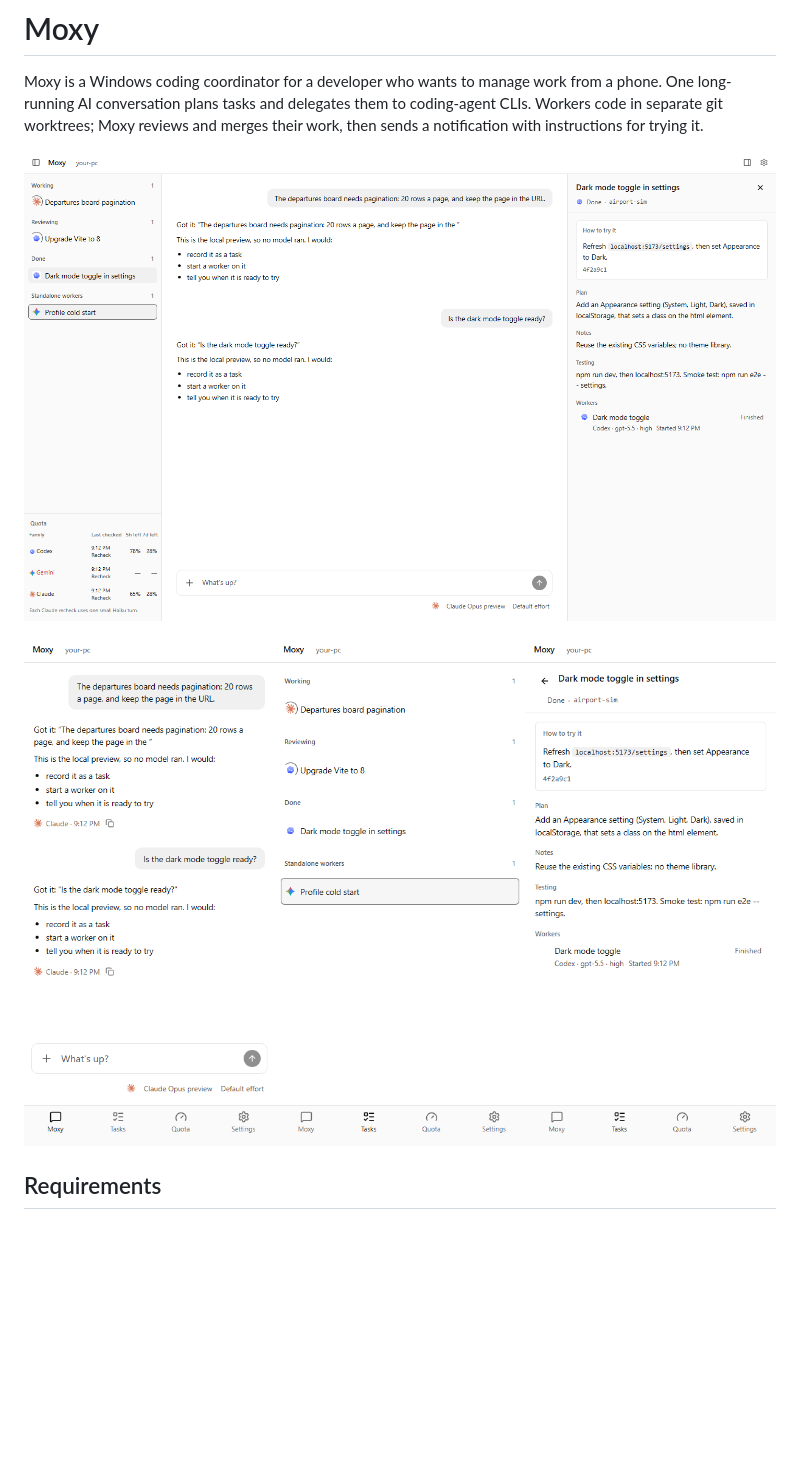
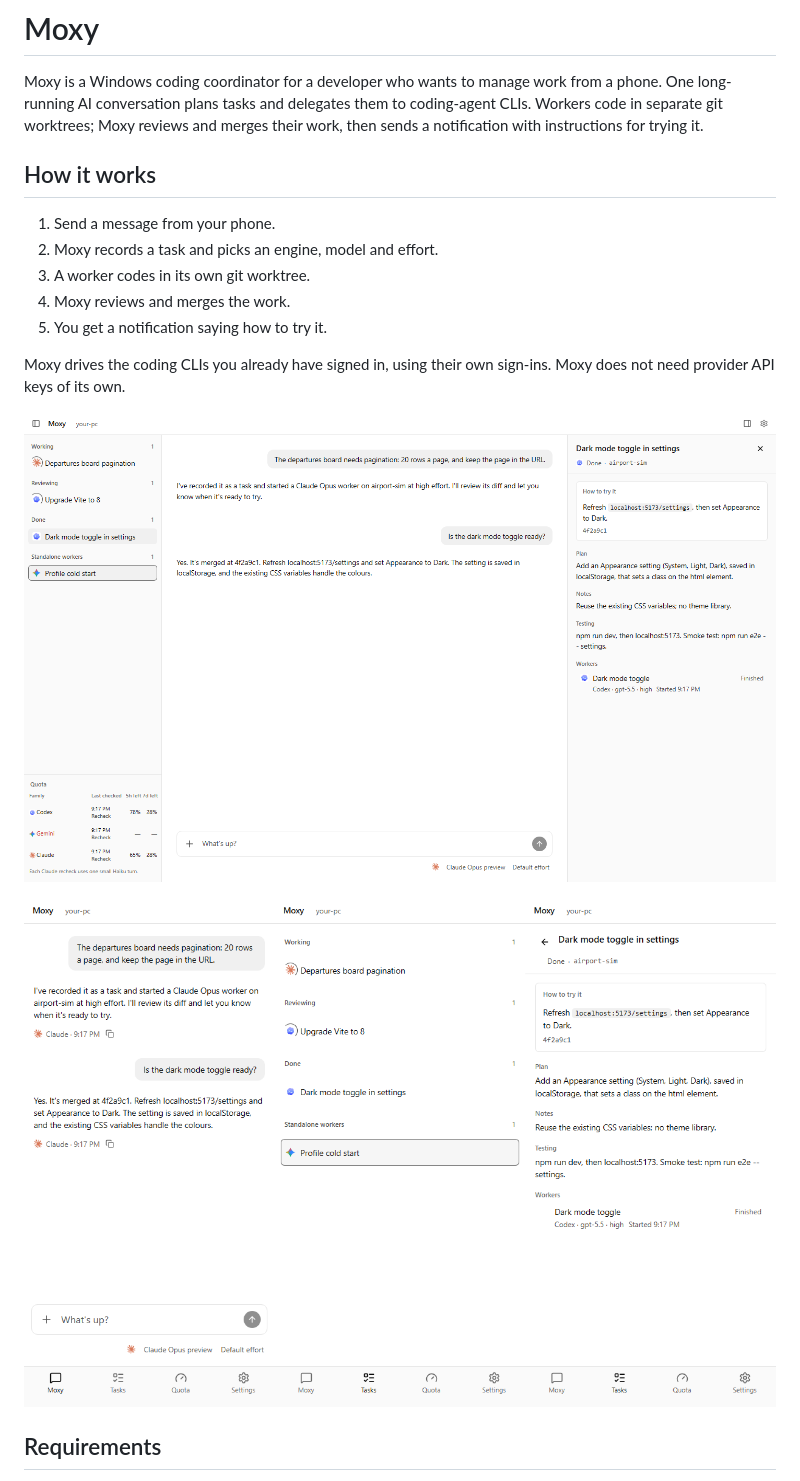
Before and after one commit to duckling1169/grip-agent-orchestrator, a Markdown page: README.md, the part around one of its changes. GitHub-like rendering; pictures changed too: docs/images/desktop.png, docs/images/mobile.png; blank space fills up the shorter version.

```diff
--- a/README.md
+++ b/README.md
@@ -1,6 +1,16 @@
 # Moxy
 
 Moxy is a Windows coding coordinator for a developer who wants to manage work from a phone. One long-running AI conversation plans tasks and delegates them to coding-agent CLIs. Workers code in separate git worktrees; Moxy reviews and merges their work, then sends a notification with instructions for trying it.
+
+## How it works
+
+1. Send a message from your phone.
+2. Moxy records a task and picks an engine, model and effort.
+3. A worker codes in its own git worktree.
+4. Moxy reviews and merges the work.
+5. You get a notification saying how to try it.
+
+Moxy drives the coding CLIs you already have signed in, using their own sign-ins. Moxy does not need provider API keys of its own.
 
 ![Moxy desktop conversation, tasks and inspector](docs/images/desktop.png)
 
```
Also changed, not shown: other parts of README.md (+1 -1 lines), 1 other file.
